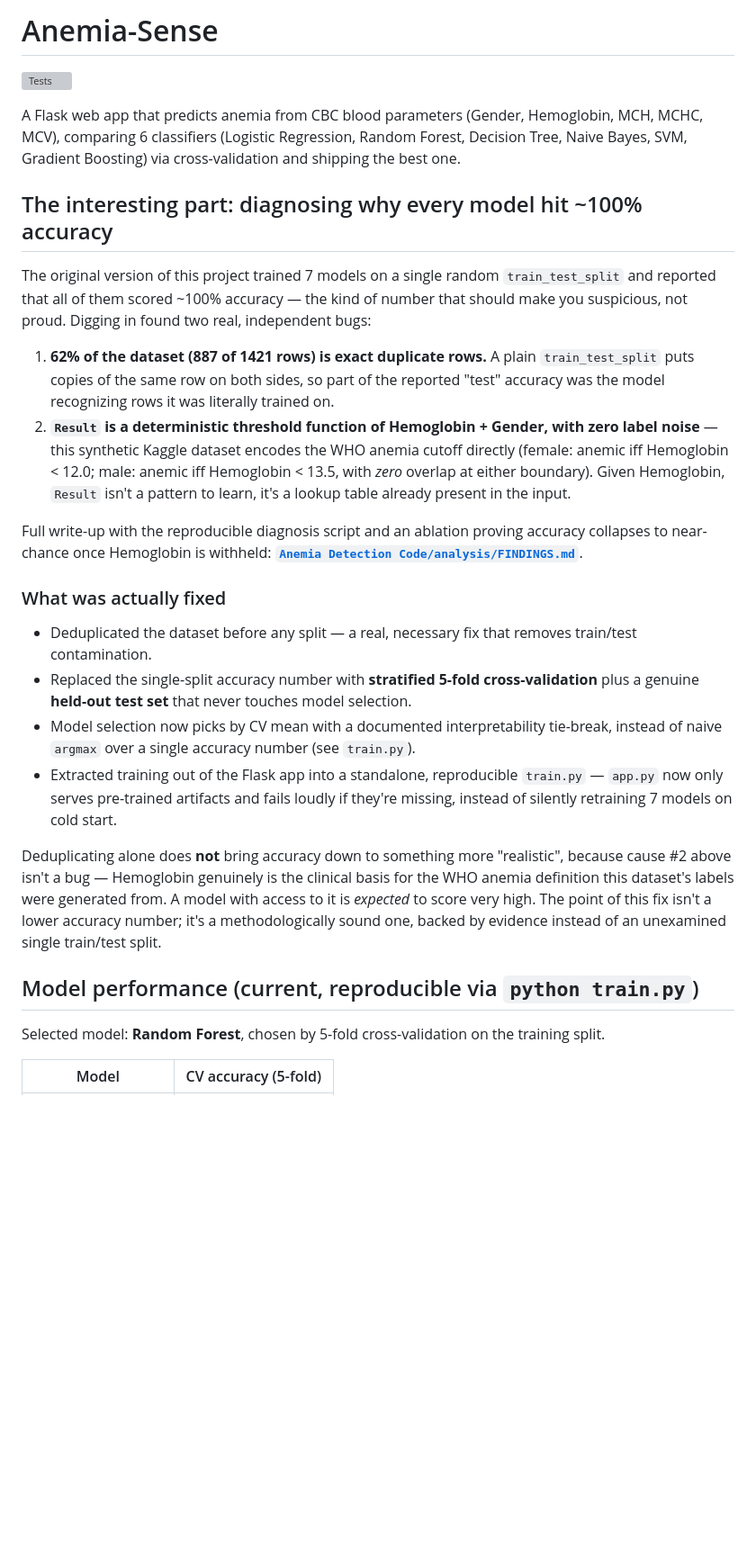
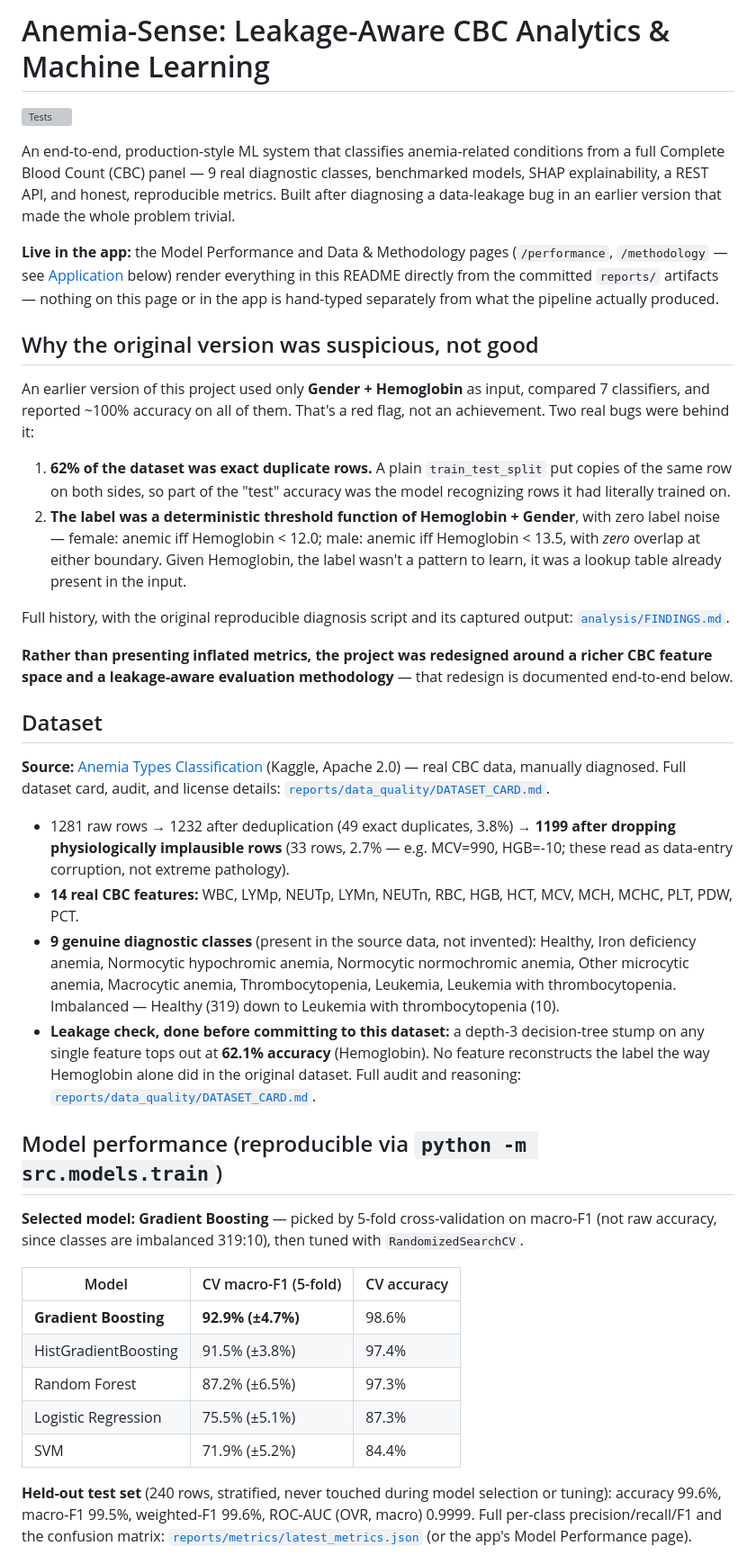
Before and after one commit to tiyaagarwal/Anemia-Sense, a Markdown page: README.md, the part around one of its changes. Shown at 90% size. GitHub-like rendering; blank space fills up the shorter version; grey boxes are pictures that could not be loaded.

```diff
--- a/README.md
+++ b/README.md
@@ -1,29 +1,42 @@
-# Anemia-Sense
+# Anemia-Sense: Leakage-Aware CBC Analytics & Machine Learning
 
 [![Tests](https://github.com/tiyaagarwal/Anemia-Sense/actions/workflows/tests.yml/badge.svg)](https://github.com/tiyaagarwal/Anemia-Sense/actions/workflows/tests.yml)
 
-A Flask web app that predicts anemia from CBC blood parameters (Gender, Hemoglobin, MCH, MCHC, MCV), comparing 6 classifiers (Logistic Regression, Random Forest, Decision Tree, Naive Bayes, SVM, Gradient Boosting) via cross-validation and shipping the best one.
+An end-to-end, production-style ML system that classifies anemia-related conditions from a full Complete Blood Count (CBC) panel — 9 real diagnostic classes, benchmarked models, SHAP explainability, a REST API, and honest, reproducible metrics. Built after diagnosing a data-leakage bug in an earlier version that made the whole problem trivial.
 
-## The interesting part: diagnosing why every model hit ~100% accuracy
+**Live in the app:** the Model Performance and Data & Methodology pages (`/performance`, `/methodology` — see [Application](#application) below) render everything in this README directly from the committed `reports/` artifacts — nothing on this page or in the app is hand-typed separately from what the pipeline actually produced.
 
-The original version of this project trained 7 models on a single random `train_test_split` and reported that all of them scored ~100% accuracy — the kind of number that should make you suspicious, not proud. Digging in found two real, independent bugs:
+## Why the original version was suspicious, not good
 
-1. **62% of the dataset (887 of 1421 rows) is exact duplicate rows.** A plain `train_test_split` puts copies of the same row on both sides, so part of the reported "test" accuracy was the model recognizing rows it was literally trained on.
-2. **`Result` is a deterministic threshold function of Hemoglobin + Gender, with zero label noise** — this synthetic Kaggle dataset encodes the WHO anemia cutoff directly (female: anemic iff Hemoglobin < 12.0; male: anemic iff Hemoglobin < 13.5, with *zero* overlap at either boundary). Given Hemoglobin, `Result` isn't a pattern to learn, it's a lookup table already present in the input.
+An earlier version of this project used only **Gender + Hemoglobin** as input, compared 7 classifiers, and reported ~100% accuracy on all of them. That's a red flag, not an achievement. Two real bugs were behind it:
 
-Full write-up with the reproducible diagnosis script and an ablation proving accuracy collapses to near-chance once Hemoglobin is withheld: **[`Anemia Detection Code/analysis/FINDINGS.md`](Anemia%20Detection%20Code/analysis/FINDINGS.md)**.
+1. **62% of the dataset was exact duplicate rows.** A plain `train_test_split` put copies of the same row on both sides, so part of the "test" accuracy was the model recognizing rows it had literally trained on.
+2. **The label was a deterministic threshold function of Hemoglobin + Gender**, with zero label noise — female: anemic iff Hemoglobin < 12.0; male: anemic iff Hemoglobin < 13.5, with *zero* overlap at either boundary. Given Hemoglobin, the label wasn't a pattern to learn, it was a lookup table already present in the input.
 
-### What was actually fixed
+Full history, with the original reproducible diagnosis script and its captured output: [`analysis/FINDINGS.md`](analysis/FINDINGS.md).
 
-- Deduplicated the dataset before any split — a real, necessary fix that removes train/test contamination.
-- Replaced the single-split accuracy number with **stratified 5-fold cross-validation** plus a genuine **held-out test set** that never touches model selection.
-- Model selection now picks by CV mean with a documented interpretability tie-break, instead of naive `argmax` over a single accuracy number (see `train.py`).
-- Extracted training out of the Flask app into a standalone, reproducible `train.py` — `app.py` now only serves pre-trained artifacts and fails loudly if they're missing, instead of silently retraining 7 models on cold start.
+**Rather than presenting inflated metrics, the project was redesigned around a richer CBC feature space and a leakage-aware evaluation methodology** — that redesign is documented end-to-end below.
 
-Deduplicating alone does **not** bring accuracy down to something more "realistic", because cause #2 above isn't a bug — Hemoglobin genuinely is the clinical basis for the WHO anemia definition this dataset's labels were generated from. A model with access to it is *expected* to score very high. The point of this fix isn't a lower accuracy number; it's a methodologically sound one, backed by evidence instead of an unexamined single train/test split.
+## Dataset
 
-## Model performance (current, reproducible via `python train.py`)
+**Source:** [Anemia Types Classification](https://www.kaggle.com/datasets/ehababoelnaga/anemia-types-classification) (Kaggle, Apache 2.0) — real CBC data, manually diagnosed. Full dataset card, audit, and license details: [`reports/data_quality/DATASET_CARD.md`](reports/data_quality/DATASET_CARD.md).
 
-Selected model: **Random Forest**, chosen by 5-fold cross-validation on the training split.
+- 1281 raw rows → 1232 after deduplication (49 exact duplicates, 3.8%) → **1199 after dropping physiologically implausible rows** (33 rows, 2.7% — e.g. MCV=990, HGB=-10; these read as data-entry corruption, not extreme pathology).
+- **14 real CBC features:** WBC, LYMp, NEUTp, LYMn, NEUTn, RBC, HGB, HCT, MCV, MCH, MCHC, PLT, PDW, PCT.
+- **9 genuine diagnostic classes** (present in the source data, not invented): Healthy, Iron deficiency anemia, Normocytic hypochromic anemia, Normocytic normochromic anemia, Other microcytic anemia, Macrocytic anemia, Thrombocytopenia, Leukemia, Leukemia with thrombocytopenia. Imbalanced — Healthy (319) down to Leukemia with thrombocytopenia (10).
+- **Leakage check, done before committing to this dataset:** a depth-3 decision-tree stump on any single feature tops out at **62.1% accuracy** (Hemoglobin). No feature reconstructs the label the way Hemoglobin alone did in the original dataset. Full audit and reasoning: [`reports/data_quality/DATASET_CARD.md`](reports/data_quality/DATASET_CARD.md).
 
-| Model | CV accuracy (5-fold) |
+## Model performance (reproducible via `python -m src.models.train`)
+
+**Selected model: Gradient Boosting** — picked by 5-fold cross-validation on macro-F1 (not raw accuracy, since classes are imbalanced 319:10), then tuned with `RandomizedSearchCV`.
+
+| Model | CV macro-F1 (5-fold) | CV accuracy |
+|---|---|---|
+| **Gradient Boosting** | **92.9% (±4.7%)** | 98.6% |
+| HistGradientBoosting | 91.5% (±3.8%) | 97.4% |
+| Random Forest | 87.2% (±6.5%) | 97.3% |
+| Logistic Regression | 75.5% (±5.1%) | 87.3% |
+| SVM | 71.9% (±5.2%) | 84.4% |
+
+**Held-out test set** (240 rows, stratified, never touched during model selection or tuning): accuracy 99.6%, macro-F1 99.5%, weighted-F1 99.6%, ROC-AUC (OVR, macro) 0.9999. Full per-class precision/recall/F1 and the confusion matrix: [`reports/metrics/latest_metrics.json`](reports/metrics/latest_metrics.json) (or the app's Model Performance page).
+
```
Also changed, not shown: other parts of README.md (+83 -32 lines).
